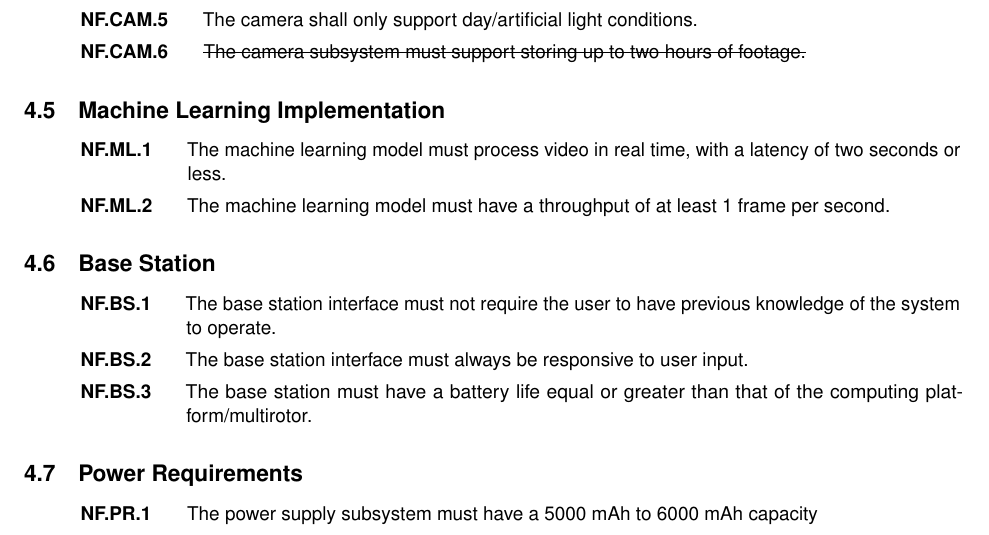
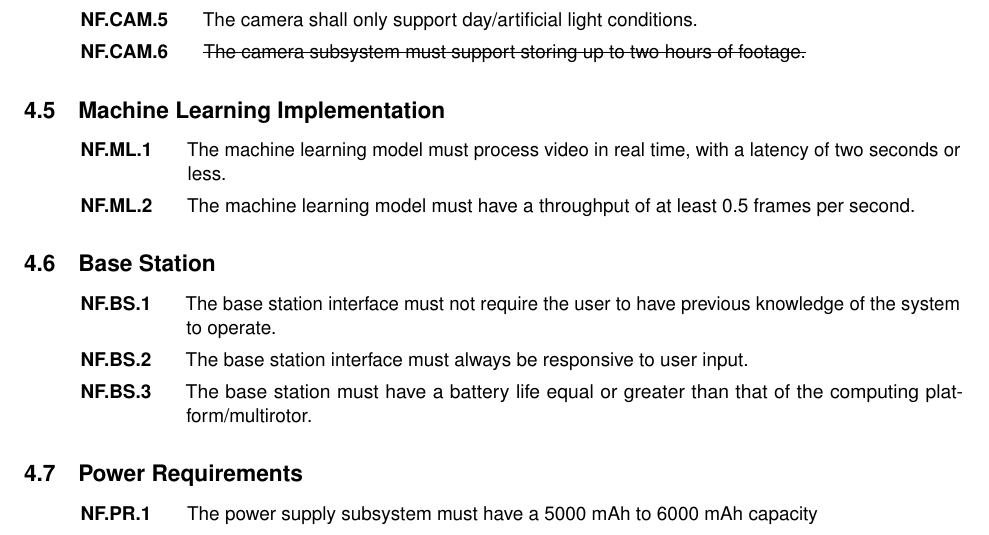
Before and after one commit to Capstone-Skynet/Capstone-Skynet.github.io, a LaTeX document (docs/reqs/reqs.tex): part of page 11 of 14, cut so that both start at the same text. Compiled offline with pdfLaTeX.

Commit message:
Incorrect fps value ammended

```diff
--- a/docs/reqs/reqs.tex
+++ b/docs/reqs/reqs.tex
@@ -202,7 +202,7 @@ The project is classified as an integration of consumer electronics with compone
 \subsection{Machine Learning Implementation}
 \begin{enumerate}[label=NF.ML.\arabic*, wide=1cm, widest=3cm, leftmargin=*, font=\bfseries, noitemsep,topsep=0pt, parsep=4pt, partopsep=0pt]
 	\item The machine learning model must process video in real time, with a latency of two seconds or less.
-	\item The machine learning model must have a throughput of at least 1 frame per second.
+	\item The machine learning model must have a throughput of at least 0.5 frames per second.
 \end{enumerate}
 
 \subsection{Base Station}
```
